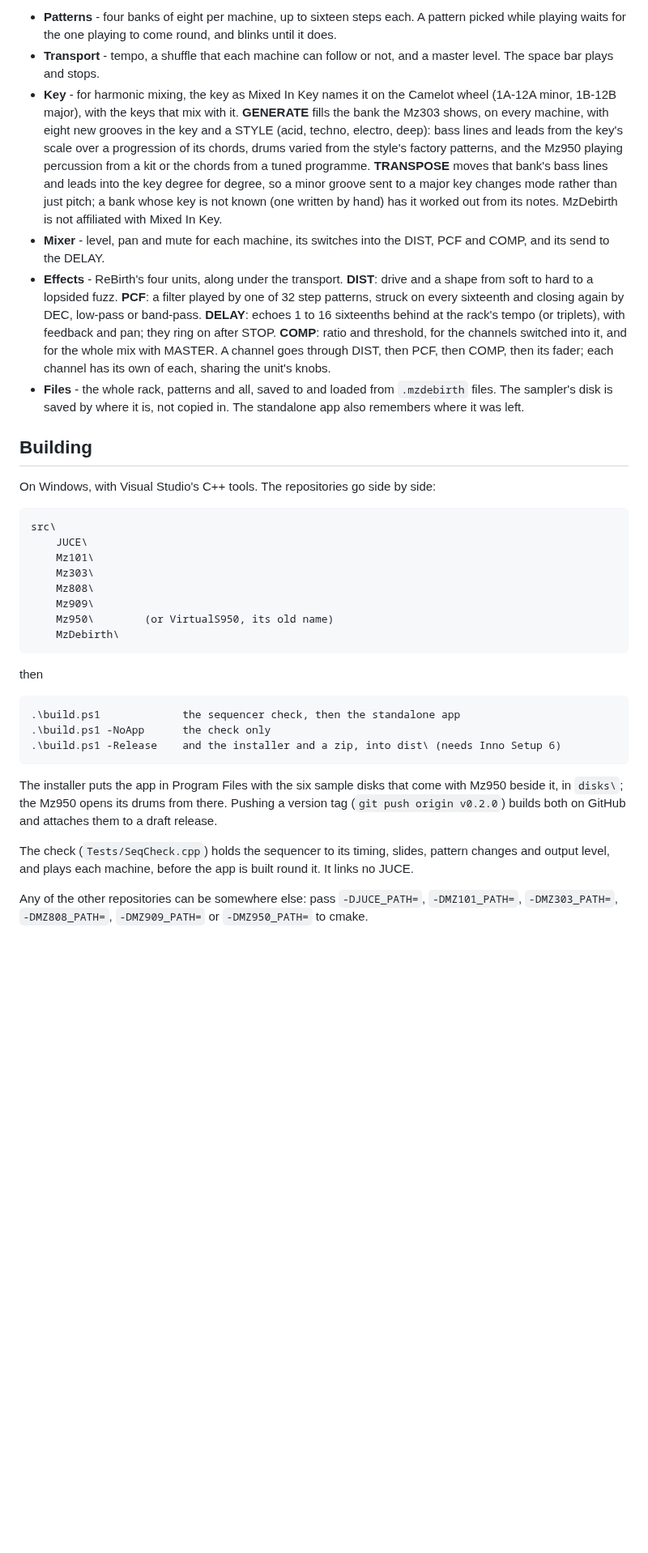
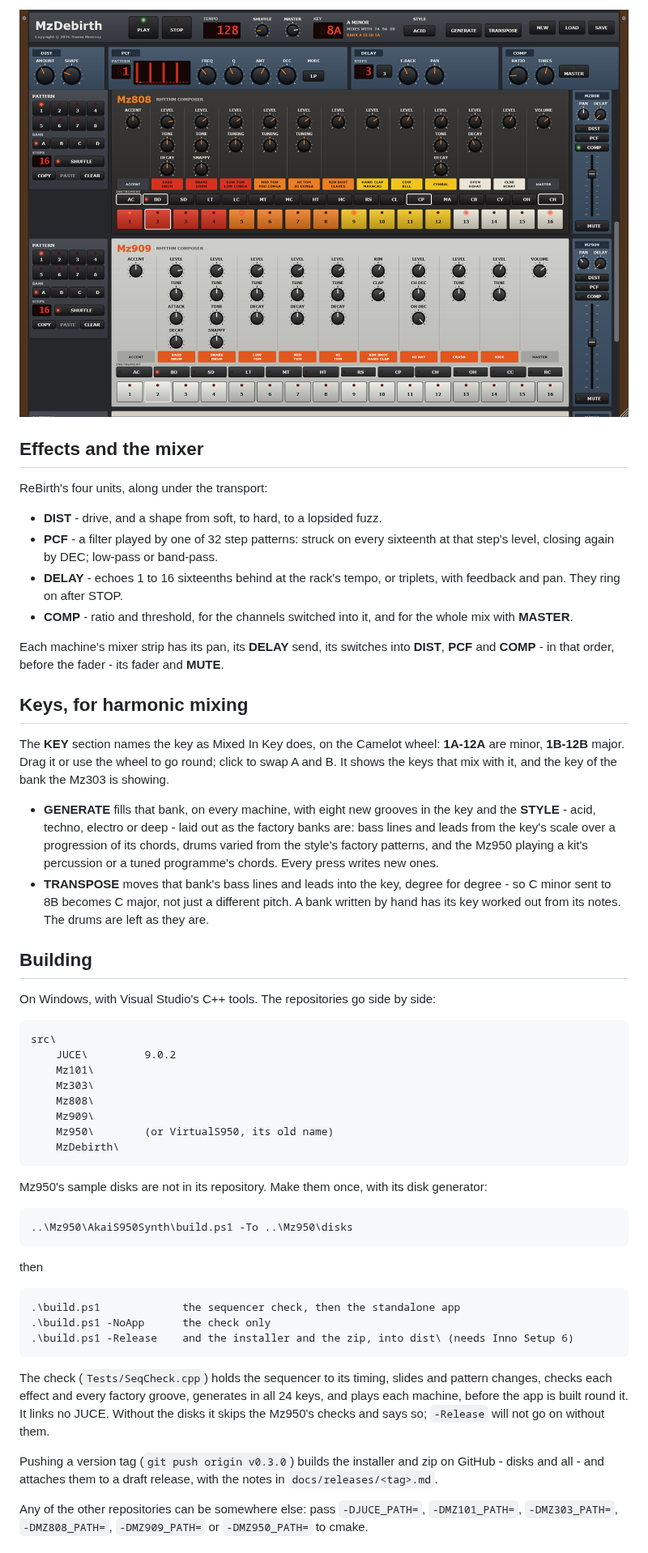
Before and after one commit to simozzer/MzDebirth, a Markdown page: README.md, the part around one of its changes. Shown at 81% size. GitHub-like rendering; pictures changed too: docs/img/drum-machines.png (added); blank space fills up the shorter version.

```diff
--- a/README.md
+++ b/README.md
@@ -29,36 +60,42 @@ And for all of them:
 
-- **Patterns** - four banks of eight per machine, up to sixteen steps each. A pattern picked
-  while playing waits for the one playing to come round, and blinks until it does.
-- **Transport** - tempo, a shuffle that each machine can follow or not, and a master level.
-  The space bar plays and stops.
-- **Key** - for harmonic mixing, the key as Mixed In Key names it on the Camelot wheel
-  (1A-12A minor, 1B-12B major), with the keys that mix with it. **GENERATE** fills the bank
-  the Mz303 shows, on every machine, with eight new grooves in the key and a STYLE (acid,
-  techno, electro, deep): bass lines and leads from the key's scale over a progression of
-  its chords, drums varied from the style's factory patterns, and the Mz950 playing
-  percussion from a kit or the chords from a tuned programme. **TRANSPOSE** moves that
-  bank's bass lines and leads into the key degree for degree, so a minor groove sent to a
-  major key changes mode rather than just pitch; a bank whose key is not known (one written
-  by hand) has it worked out from its notes. MzDebirth is not affiliated with Mixed In Key.
-- **Mixer** - level, pan and mute for each machine, its switches into the DIST, PCF and
-  COMP, and its send to the DELAY.
-- **Effects** - ReBirth's four units, along under the transport. **DIST**: drive and a shape
-  from soft to hard to a lopsided fuzz. **PCF**: a filter played by one of 32 step patterns,
-  struck on every sixteenth and closing again by DEC, low-pass or band-pass. **DELAY**: echoes
-  1 to 16 sixteenths behind at the rack's tempo (or triplets), with feedback and pan; they
-  ring on after STOP. **COMP**: ratio and threshold, for the channels switched into it, and
-  for the whole mix with MASTER. A channel goes through DIST, then PCF, then COMP, then its
-  fader; each channel has its own of each, sharing the unit's knobs.
-- **Files** - the whole rack, patterns and all, saved to and loaded from `.mzdebirth` files.
-  The sampler's disk is saved by where it is, not copied in. The standalone app also
-  remembers where it was left.
+![The Mz808 and the Mz909, each with its pattern section and mixer strip](docs/img/drum-machines.png)
+
+## Effects and the mixer
+
+ReBirth's four units, along under the transport:
+
+- **DIST** - drive, and a shape from soft, to hard, to a lopsided fuzz.
+- **PCF** - a filter played by one of 32 step patterns: struck on every sixteenth at that
+  step's level, closing again by DEC; low-pass or band-pass.
+- **DELAY** - echoes 1 to 16 sixteenths behind at the rack's tempo, or triplets, with
+  feedback and pan. They ring on after STOP.
+- **COMP** - ratio and threshold, for the channels switched into it, and for the whole mix
+  with **MASTER**.
+
+Each machine's mixer strip has its pan, its **DELAY** send, its switches into **DIST**,
+**PCF** and **COMP** - in that order, before the fader - its fader and **MUTE**.
+
+## Keys, for harmonic mixing
+
+The **KEY** section names the key as Mixed In Key does, on the Camelot wheel: **1A-12A**
+are minor, **1B-12B** major. Drag it or use the wheel to go round; click to swap A and B. It
+shows the keys that mix with it, and the key of the bank the Mz303 is showing.
+
+- **GENERATE** fills that bank, on every machine, with eight new grooves in the key and the
+  **STYLE** - acid, techno, electro or deep - laid out as the factory banks are: bass lines
+  and leads from the key's scale over a progression of its chords, drums varied from the
+  style's factory patterns, and the Mz950 playing a kit's percussion or a tuned programme's
+  chords. Every press writes new ones.
+- **TRANSPOSE** moves that bank's bass lines and leads into the key, degree for degree - so
+  C minor sent to 8B becomes C major, not just a different pitch. A bank written by hand has
+  its key worked out from its notes. The drums are left as they are.
 
 ## Building
 
 On Windows, with Visual Studio's C++ tools. The repositories go side by side:
 
     src\
-        JUCE\
+        JUCE\         9.0.2
         Mz101\
         Mz303\
         Mz808\
@@ -66,19 +103,24 @@ On Windows, with Visual Studio's C++ tools. The repositories go side by side:
         Mz950\        (or VirtualS950, its old name)
         MzDebirth\
 
+Mz950's sample disks are not in its repository. Make them once, with its disk generator:
+
+    ..\Mz950\AkaiS950Synth\build.ps1 -To ..\Mz950\disks
+
 then
 
     .\build.ps1             the sequencer check, then the standalone app
     .\build.ps1 -NoApp      the check only
-    .\build.ps1 -Release    and the installer and a zip, into dist\ (needs Inno Setup 6)
+    .\build.ps1 -Release    and the installer and the zip, into dist\ (needs Inno Setup 6)
 
-The installer puts the app in Program Files with the six sample disks that come with
-Mz950 beside it, in `disks\`; the Mz950 opens its drums from there. Pushing a version tag
-(`git push origin v0.2.0`) builds both on GitHub and attaches them to a draft release.
+The check (`Tests/SeqCheck.cpp`) holds the sequencer to its timing, slides and pattern
+changes, checks each effect and every factory groove, generates in all 24 keys, and plays
+each machine, before the app is built round it. It links no JUCE. Without the disks it skips
+the Mz950's checks and says so; `-Release` will not go on without them.
 
-The check (`Tests/SeqCheck.cpp`) holds the sequencer to its timing, slides, pattern changes
-and output level, and plays each machine, before the app is built round it. It links no
-JUCE.
+Pushing a version tag (`git push origin v0.3.0`) builds the installer and zip on GitHub -
+disks and all - and attaches them to a draft release, with the notes in
+`docs/releases/<tag>.md`.
 
 Any of the other repositories can be somewhere else: pass `-DJUCE_PATH=`, `-DMZ101_PATH=`,
 `-DMZ303_PATH=`, `-DMZ808_PATH=`, `-DMZ909_PATH=` or `-DMZ950_PATH=` to cmake.
```
Also changed, not shown: other parts of README.md (+55 -22 lines), docs/img/rack.png (added), 1 other file.
